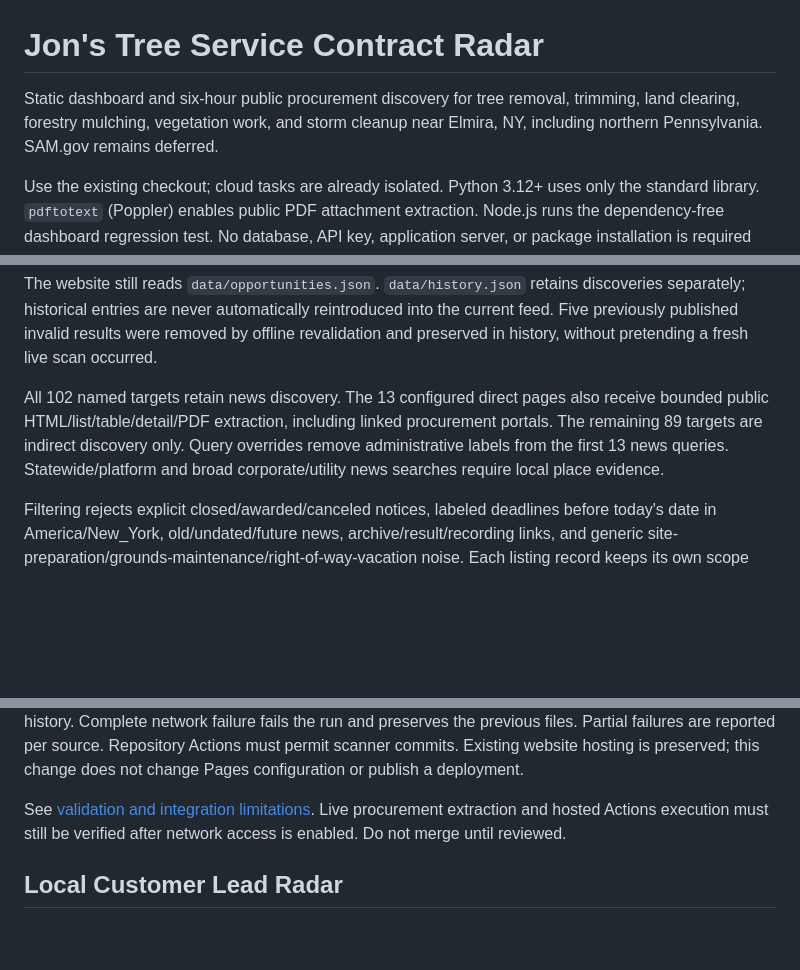
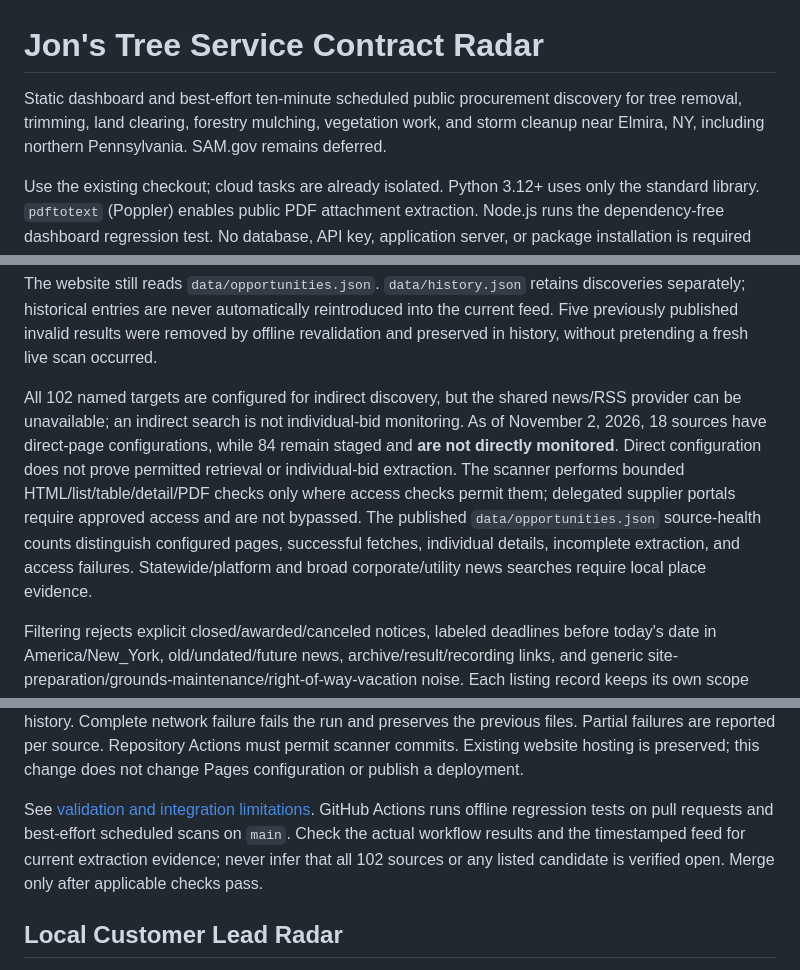
Before and after one commit to friedt1/Jon-s-contract-radar, a Markdown page: README.md, 3 parts joined by grey strips. GitHub-like rendering; blank space fills up the shorter version.

Commit message:
Correct documented scanner cadence and 102-source monitoring coverage

```diff
--- a/README.md
+++ b/README.md
@@ -1,6 +1,6 @@
 # Jon's Tree Service Contract Radar
 
-Static dashboard and six-hour public procurement discovery for tree removal, trimming, land clearing, forestry mulching, vegetation work, and storm cleanup near Elmira, NY, including northern Pennsylvania. SAM.gov remains deferred.
+Static dashboard and best-effort ten-minute scheduled public procurement discovery for tree removal, trimming, land clearing, forestry mulching, vegetation work, and storm cleanup near Elmira, NY, including northern Pennsylvania. SAM.gov remains deferred.
 
 Use the existing checkout; cloud tasks are already isolated. Python 3.12+ uses only the standard library. `pdftotext` (Poppler) enables public PDF attachment extraction. Node.js runs the dependency-free dashboard regression test. No database, API key, application server, or package installation is required with the prepared cloud snapshot.
 
@@ -16,13 +16,13 @@ python validate_output.py
 
 The website still reads `data/opportunities.json`. `data/history.json` retains discoveries separately; historical entries are never automatically reintroduced into the current feed. Five previously published invalid results were removed by offline revalidation and preserved in history, without pretending a fresh live scan occurred.
 
-All 102 named targets retain news discovery. The 13 configured direct pages also receive bounded public HTML/list/table/detail/PDF extraction, including linked procurement portals. The remaining 89 targets are indirect discovery only. Query overrides remove administrative labels from the first 13 news queries. Statewide/platform and broad corporate/utility news searches require local place evidence.
+All 102 named targets are configured for indirect discovery, but the shared news/RSS provider can be unavailable; an indirect search is not individual-bid monitoring. As of November 2, 2026, 18 sources have direct-page configurations, while 84 remain staged and **are not directly monitored**. Direct configuration does not prove permitted retrieval or individual-bid extraction. The scanner performs bounded HTML/list/table/detail/PDF checks only where access checks permit them; delegated supplier portals require approved access and are not bypassed. The published `data/opportunities.json` source-health counts distinguish configured pages, successful fetches, individual details, incomplete extraction, and access failures. Statewide/platform and broad corporate/utility news searches require local place evidence.
 
 Filtering rejects explicit closed/awarded/canceled notices, labeled deadlines before today's date in America/New_York, old/undated/future news, archive/result/recording links, and generic site-preparation/grounds-maintenance/right-of-way-vacation noise. Each listing record keeps its own scope and deadline. Same-day closing times, extensions, unlabeled dates, exact job location, agency eligibility, and actual driving times remain unverified. Local place names and target organizations are a conservative geographic screen, not a routing calculation. A news mention or unknown deadline never establishes an open solicitation.
 
 `.github/workflows/scan.yml` is the authoritative workflow. Pull requests and relevant main pushes run offline Python 3.12/3.13 and dashboard tests without write permission. Scheduled runs and manual runs on main test first, install Poppler, scan, validate all 102 source statuses, and commit both output and history. Complete network failure fails the run and preserves the previous files. Partial failures are reported per source. Repository Actions must permit scanner commits. Existing website hosting is preserved; this change does not change Pages configuration or publish a deployment.
 
-See [validation and integration limitations](docs/VALIDATION.md). Live procurement extraction and hosted Actions execution must still be verified after network access is enabled. Do not merge until reviewed.
+See [validation and integration limitations](docs/VALIDATION.md). GitHub Actions runs offline regression tests on pull requests and best-effort scheduled scans on `main`. Check the actual workflow results and the timestamped feed for current extraction evidence; never infer that all 102 sources or any listed candidate is verified open. Merge only after applicable checks pass.
 
 ## Local Customer Lead Radar
 
```
